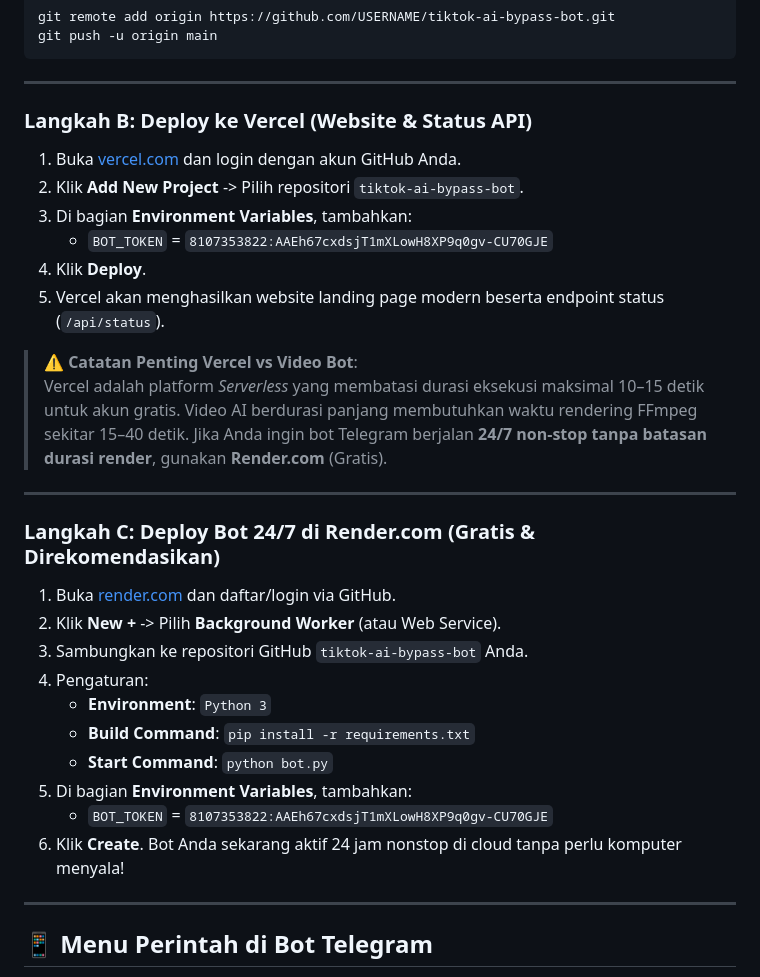
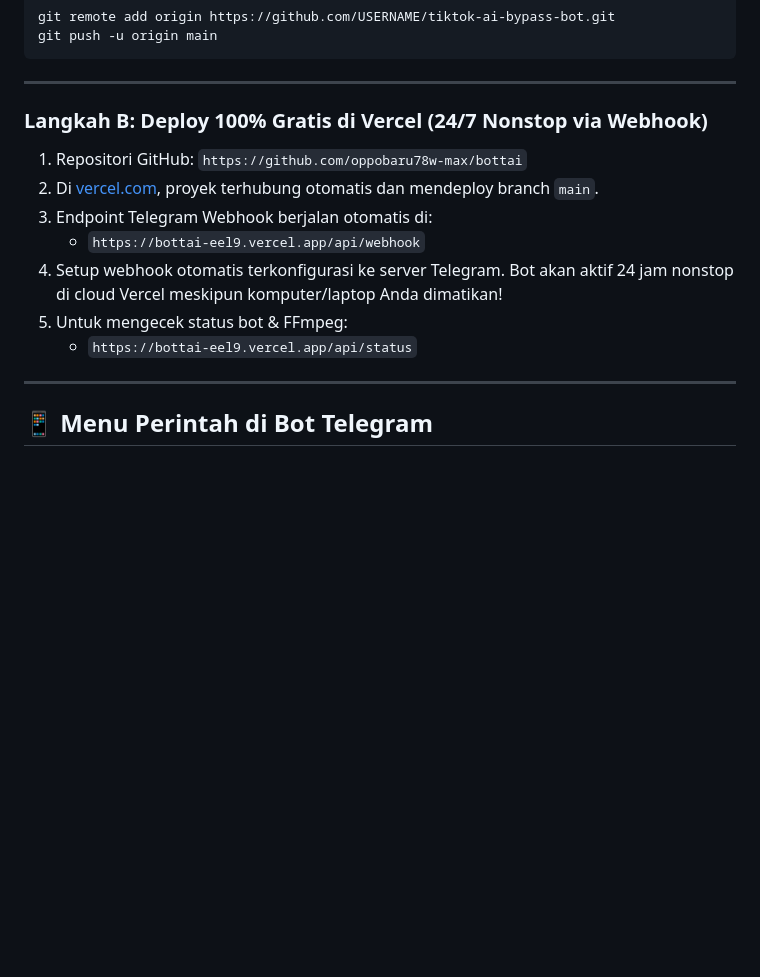
Before and after one commit to oppobaru78w-max/bottai, a Markdown page: README.md, the part around the change. Drawn GitHub-style; blank space fills up the shorter version.

Commit message:
docs: update deployment guide for Vercel 24/7 webhook

```diff
--- a/README.md
+++ b/README.md
@@ -60,30 +60,15 @@ git push -u origin main
 
 ---
 
-### Langkah B: Deploy ke Vercel (Website & Status API)
-1. Buka [vercel.com](https://vercel.com) dan login dengan akun GitHub Anda.
-2. Klik **Add New Project** -> Pilih repositori `tiktok-ai-bypass-bot`.
-3. Di bagian **Environment Variables**, tambahkan:
-   - `BOT_TOKEN` = `8107353822:AAEh67cxdsjT1mXLowH8XP9q0gv-CU70GJE`
-4. Klik **Deploy**.
-5. Vercel akan menghasilkan website landing page modern beserta endpoint status (`/api/status`).
+### Langkah B: Deploy 100% Gratis di Vercel (24/7 Nonstop via Webhook)
+1. Repositori GitHub: `https://github.com/oppobaru78w-max/bottai`
+2. Di [vercel.com](https://vercel.com), proyek terhubung otomatis dan mendeploy branch `main`.
+3. Endpoint Telegram Webhook berjalan otomatis di:
+   - `https://bottai-eel9.vercel.app/api/webhook`
+4. Setup webhook otomatis terkonfigurasi ke server Telegram. Bot akan aktif 24 jam nonstop di cloud Vercel meskipun komputer/laptop Anda dimatikan!
+5. Untuk mengecek status bot & FFmpeg:
+   - `https://bottai-eel9.vercel.app/api/status`
 
-> ⚠️ **Catatan Penting Vercel vs Video Bot**:
-> Vercel adalah platform *Serverless* yang membatasi durasi eksekusi maksimal 10–15 detik untuk akun gratis. Video AI berdurasi panjang membutuhkan waktu rendering FFmpeg sekitar 15–40 detik. Jika Anda ingin bot Telegram berjalan **24/7 non-stop tanpa batasan durasi render**, gunakan **Render.com** (Gratis).
-
----
-
-### Langkah C: Deploy Bot 24/7 di Render.com (Gratis & Direkomendasikan)
-1. Buka [render.com](https://render.com) dan daftar/login via GitHub.
-2. Klik **New +** -> Pilih **Background Worker** (atau Web Service).
-3. Sambungkan ke repositori GitHub `tiktok-ai-bypass-bot` Anda.
-4. Pengaturan:
-   - **Environment**: `Python 3`
-   - **Build Command**: `pip install -r requirements.txt`
-   - **Start Command**: `python bot.py`
-5. Di bagian **Environment Variables**, tambahkan:
-   - `BOT_TOKEN` = `8107353822:AAEh67cxdsjT1mXLowH8XP9q0gv-CU70GJE`
-6. Klik **Create**. Bot Anda sekarang aktif 24 jam nonstop di cloud tanpa perlu komputer menyala!
 
 ---
 
```
